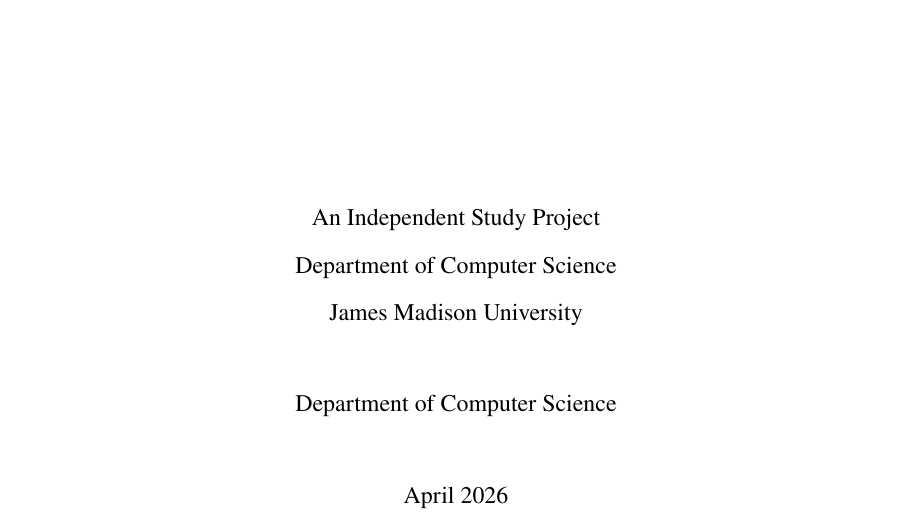
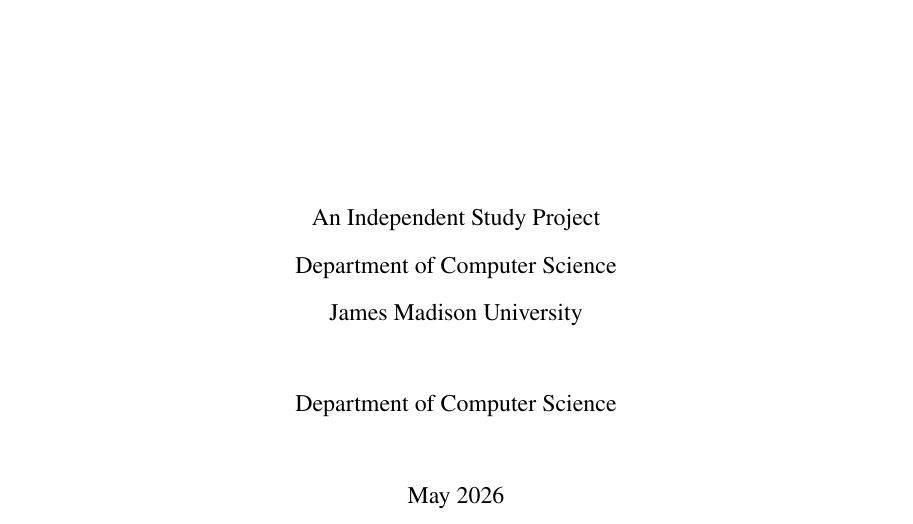
Before and after one commit to Stevedorm/DNSSEC-Thesis, a LaTeX document (main.tex, which reads frontmatter/titlepage.tex): part of page 1 of 30, cut so that both start at the same text. Compiled offline with pdfLaTeX.

Commit message:
titlepage change, pushing pdf

```diff
--- a/frontmatter/titlepage.tex
+++ b/frontmatter/titlepage.tex
@@ -23,6 +23,6 @@
 \vspace{0.3in}
 Department of Computer Science\\
 \vspace{0.3in}
-April 2026
+May 2026
 
 \end{titlepage}
```
Also changed, not shown: 1 other file.
